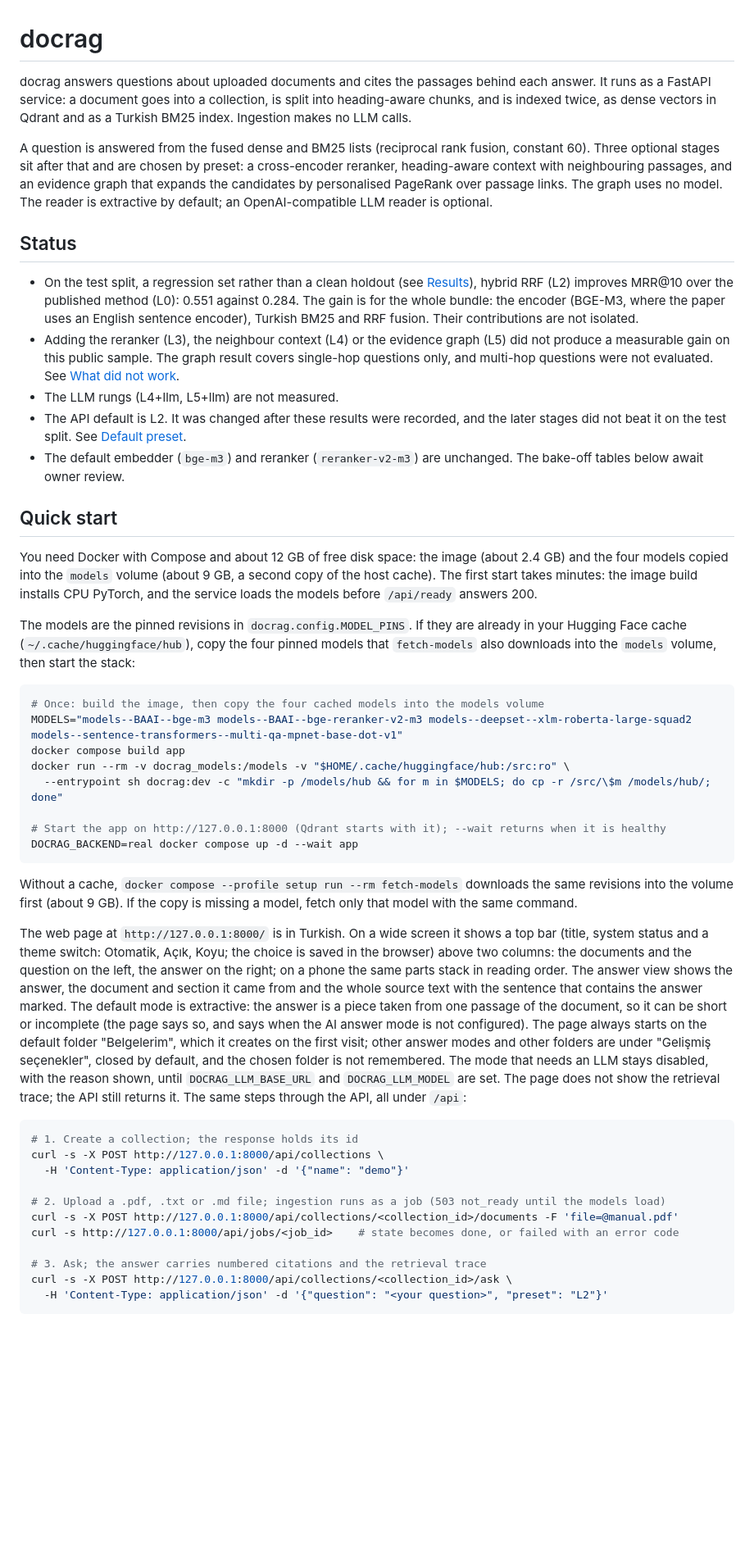
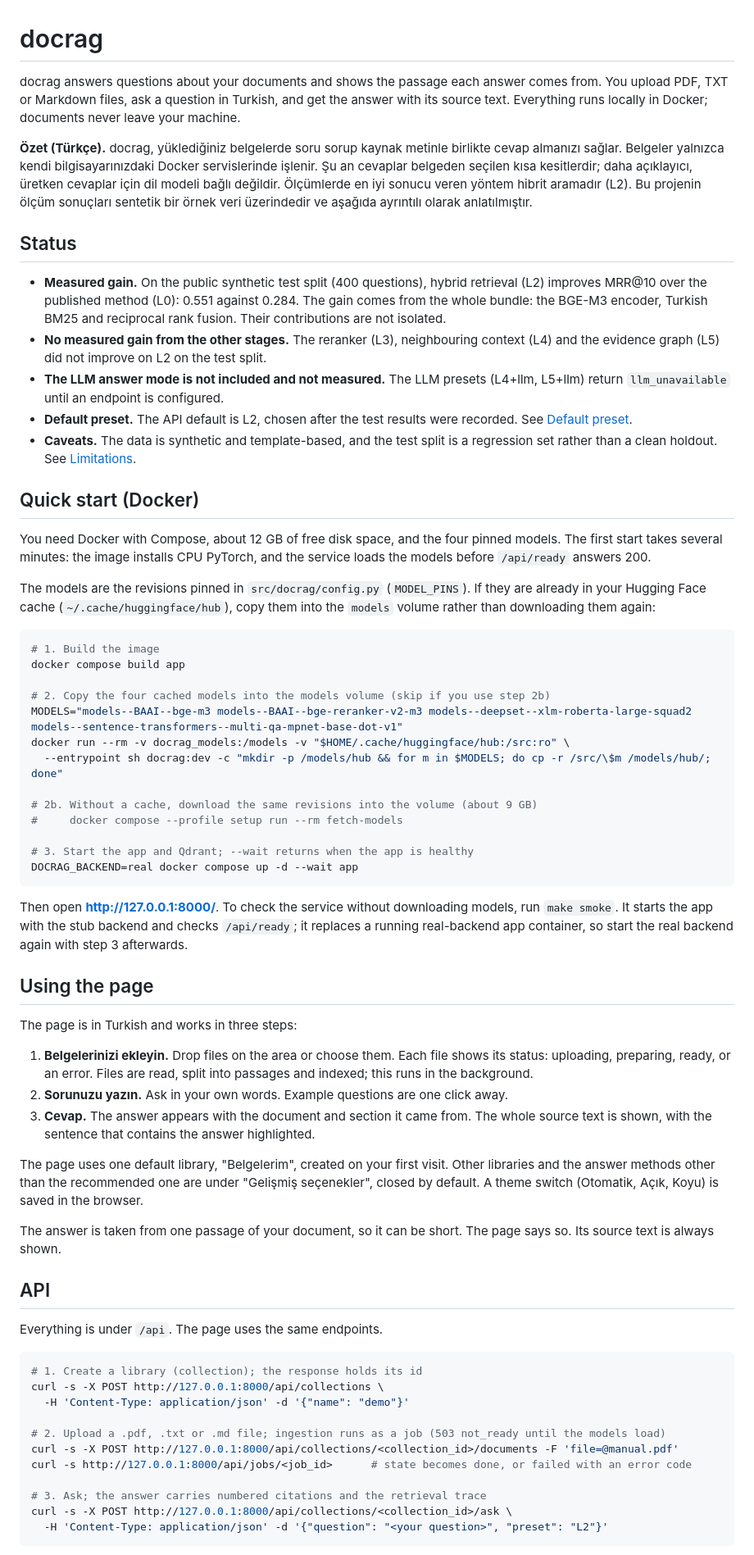
Before and after one commit to ozlemhakdagli/consultqa, a Markdown page: README.md, the part around one of its changes. Shown at 82% size. Rendered like a GitHub page; blank space fills up the shorter version.

````diff
--- a/README.md
+++ b/README.md
@@ -1,46 +1,65 @@
 # docrag
 
-docrag answers questions about uploaded documents and cites the passages behind each answer. It runs as a FastAPI service: a document goes into a collection, is split into heading-aware chunks, and is indexed twice, as dense vectors in Qdrant and as a Turkish BM25 index. Ingestion makes no LLM calls.
+docrag answers questions about your documents and shows the passage each answer comes from. You upload PDF, TXT or Markdown files, ask a question in Turkish, and get the answer with its source text. Everything runs locally in Docker; documents never leave your machine.
 
-A question is answered from the fused dense and BM25 lists (reciprocal rank fusion, constant 60). Three optional stages sit after that and are chosen by preset: a cross-encoder reranker, heading-aware context with neighbouring passages, and an evidence graph that expands the candidates by personalised PageRank over passage links. The graph uses no model. The reader is extractive by default; an OpenAI-compatible LLM reader is optional.
+**Özet (Türkçe).** docrag, yüklediğiniz belgelerde soru sorup kaynak metinle birlikte cevap almanızı sağlar. Belgeler yalnızca kendi bilgisayarınızdaki Docker servislerinde işlenir. Şu an cevaplar belgeden seçilen kısa kesitlerdir; daha açıklayıcı, üretken cevaplar için dil modeli bağlı değildir. Ölçümlerde en iyi sonucu veren yöntem hibrit aramadır (L2). Bu projenin ölçüm sonuçları sentetik bir örnek veri üzerindedir ve aşağıda ayrıntılı olarak anlatılmıştır.
 
 ## Status
 
-- On the test split, a regression set rather than a clean holdout (see [Results](#results)), hybrid RRF (L2) improves MRR@10 over the published method (L0): 0.551 against 0.284. The gain is for the whole bundle: the encoder (BGE-M3, where the paper uses an English sentence encoder), Turkish BM25 and RRF fusion. Their contributions are not isolated.
-- Adding the reranker (L3), the neighbour context (L4) or the evidence graph (L5) did not produce a measurable gain on this public sample. The graph result covers single-hop questions only, and multi-hop questions were not evaluated. See [What did not work](#what-did-not-work).
-- The LLM rungs (L4+llm, L5+llm) are not measured.
-- The API default is L2. It was changed after these results were recorded, and the later stages did not beat it on the test split. See [Default preset](#default-preset).
-- The default embedder (`bge-m3`) and reranker (`reranker-v2-m3`) are unchanged. The bake-off tables below await owner review.
+- **Measured gain.** On the public synthetic test split (400 questions), hybrid retrieval (L2) improves MRR@10 over the published method (L0): 0.551 against 0.284. The gain comes from the whole bundle: the BGE-M3 encoder, Turkish BM25 and reciprocal rank fusion. Their contributions are not isolated.
+- **No measured gain from the other stages.** The reranker (L3), neighbouring context (L4) and the evidence graph (L5) did not improve on L2 on the test split.
+- **The LLM answer mode is not included and not measured.** The LLM presets (L4+llm, L5+llm) return `llm_unavailable` until an endpoint is configured.
+- **Default preset.** The API default is L2, chosen after the test results were recorded. See [Default preset](#default-preset).
+- **Caveats.** The data is synthetic and template-based, and the test split is a regression set rather than a clean holdout. See [Limitations](#limitations).
 
-## Quick start
+## Quick start (Docker)
 
-You need Docker with Compose and about 12 GB of free disk space: the image (about 2.4 GB) and the four models copied into the `models` volume (about 9 GB, a second copy of the host cache). The first start takes minutes: the image build installs CPU PyTorch, and the service loads the models before `/api/ready` answers 200.
+You need Docker with Compose, about 12 GB of free disk space, and the four pinned models. The first start takes several minutes: the image installs CPU PyTorch, and the service loads the models before `/api/ready` answers 200.
 
-The models are the pinned revisions in `docrag.config.MODEL_PINS`. If they are already in your Hugging Face cache (`~/.cache/huggingface/hub`), copy the four pinned models that `fetch-models` also downloads into the `models` volume, then start the stack:
+The models are the revisions pinned in `src/docrag/config.py` (`MODEL_PINS`). If they are already in your Hugging Face cache (`~/.cache/huggingface/hub`), copy them into the `models` volume rather than downloading them again:
 
 ```bash
-# Once: build the image, then copy the four cached models into the models volume
+# 1. Build the image
+docker compose build app
+
+# 2. Copy the four cached models into the models volume (skip if you use step 2b)
 MODELS="models--BAAI--bge-m3 models--BAAI--bge-reranker-v2-m3 models--deepset--xlm-roberta-large-squad2 models--sentence-transformers--multi-qa-mpnet-base-dot-v1"
-docker compose build app
 docker run --rm -v docrag_models:/models -v "$HOME/.cache/huggingface/hub:/src:ro" \
   --entrypoint sh docrag:dev -c "mkdir -p /models/hub && for m in $MODELS; do cp -r /src/\$m /models/hub/; done"
 
-# Start the app on http://127.0.0.1:8000 (Qdrant starts with it); --wait returns when it is healthy
+# 2b. Without a cache, download the same revisions into the volume (about 9 GB)
+#     docker compose --profile setup run --rm fetch-models
+
+# 3. Start the app and Qdrant; --wait returns when the app is healthy
 DOCRAG_BACKEND=real docker compose up -d --wait app
 ```
 
-Without a cache, `docker compose --profile setup run --rm fetch-models` downloads the same revisions into the volume first (about 9 GB). If the copy is missing a model, fetch only that model with the same command.
+Then open **http://127.0.0.1:8000/**. To check the service without downloading models, run `make smoke`. It starts the app with the stub backend and checks `/api/ready`; it replaces a running real-backend app container, so start the real backend again with step 3 afterwards.
 
-The web page at `http://127.0.0.1:8000/` is in Turkish. On a wide screen it shows a top bar (title, system status and a theme switch: Otomatik, Açık, Koyu; the choice is saved in the browser) above two columns: the documents and the question on the left, the answer on the right; on a phone the same parts stack in reading order. The answer view shows the answer, the document and section it came from and the whole source text with the sentence that contains the answer marked. The default mode is extractive: the answer is a piece taken from one passage of the document, so it can be short or incomplete (the page says so, and says when the AI answer mode is not configured). The page always starts on the default folder "Belgelerim", which it creates on the first visit; other answer modes and other folders are under "Gelişmiş seçenekler", closed by default, and the chosen folder is not remembered. The mode that needs an LLM stays disabled, with the reason shown, until `DOCRAG_LLM_BASE_URL` and `DOCRAG_LLM_MODEL` are set. The page does not show the retrieval trace; the API still returns it. The same steps through the API, all under `/api`:
+## Using the page
+
+The page is in Turkish and works in three steps:
+
+1. **Belgelerinizi ekleyin.** Drop files on the area or choose them. Each file shows its status: uploading, preparing, ready, or an error. Files are read, split into passages and indexed; this runs in the background.
+2. **Sorunuzu yazın.** Ask in your own words. Example questions are one click away.
+3. **Cevap.** The answer appears with the document and section it came from. The whole source text is shown, with the sentence that contains the answer highlighted.
+
+The page uses one default library, "Belgelerim", created on your first visit. Other libraries and the answer methods other than the recommended one are under "Gelişmiş seçenekler", closed by default. A theme switch (Otomatik, Açık, Koyu) is saved in the browser.
+
+The answer is taken from one passage of your document, so it can be short. The page says so. Its source text is always shown.
+
+## API
+
+Everything is under `/api`. The page uses the same endpoints.
 
 ```bash
-# 1. Create a collection; the response holds its id
+# 1. Create a library (collection); the response holds its id
 curl -s -X POST http://127.0.0.1:8000/api/collections \
   -H 'Content-Type: application/json' -d '{"name": "demo"}'
 
 # 2. Upload a .pdf, .txt or .md file; ingestion runs as a job (503 not_ready until the models load)
 curl -s -X POST http://127.0.0.1:8000/api/collections/<collection_id>/documents -F 'file=@manual.pdf'
-curl -s http://127.0.0.1:8000/api/jobs/<job_id>    # state becomes done, or failed with an error code
+curl -s http://127.0.0.1:8000/api/jobs/<job_id>      # state becomes done, or failed with an error code
 
 # 3. Ask; the answer carries numbered citations and the retrieval trace
 curl -s -X POST http://127.0.0.1:8000/api/collections/<collection_id>/ask \
````
Also changed, not shown: other parts of README.md (+65 -97 lines).
